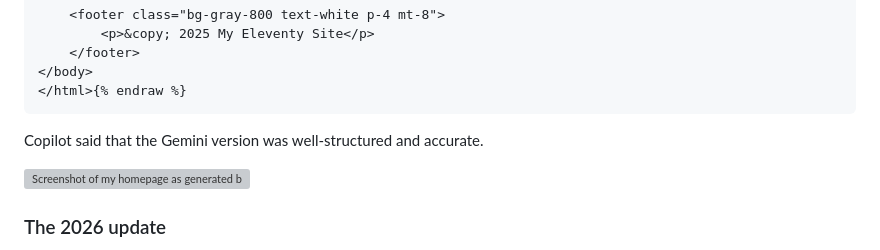
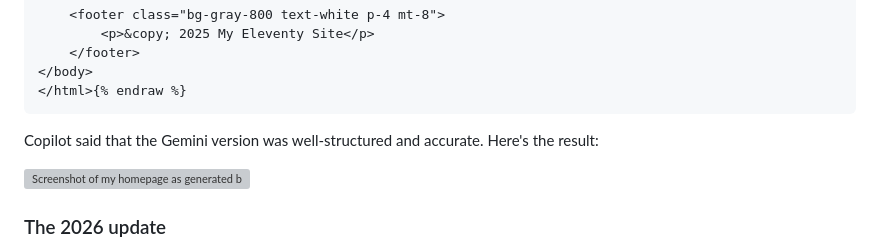
Before and after one commit to emdashdrupal/11ty-working, a Markdown page: content/static-site-transformation/creating templates-using-ai.md, the part around the change. Rendered like a GitHub page; grey boxes are pictures that could not be loaded.

Commit message:
I missed a commit.

````diff
--- a/content/static-site-transformation/creating templates-using-ai.md
+++ b/content/static-site-transformation/creating templates-using-ai.md
@@ -87,7 +87,7 @@ Here's the response. Note the items in braces are part of the Nunjucks template
 </html>{% endraw %}
 ```
 
-Copilot said that the Gemini version was well-structured and accurate.
+Copilot said that the Gemini version was well-structured and accurate. Here's the result:
 
 ![Screenshot of my homepage as generated by the Nunjucks template](/assets/images/homepage-example.png)
 
````
